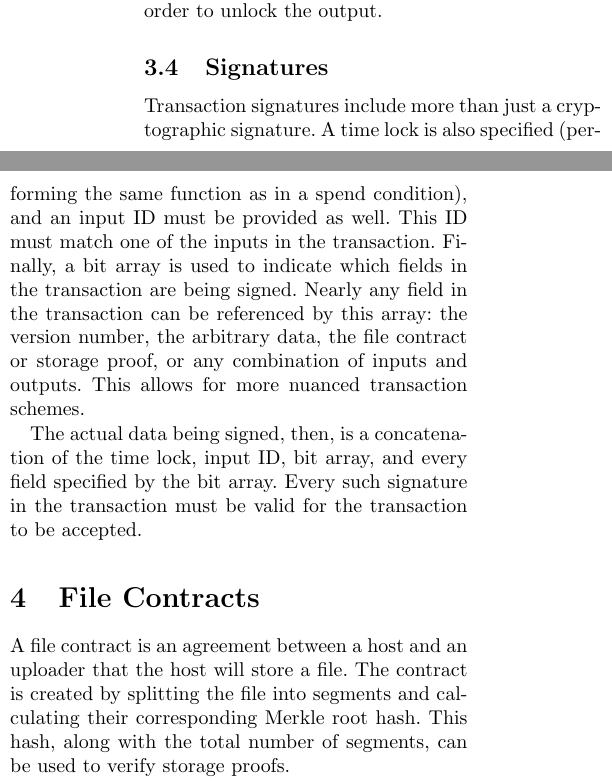
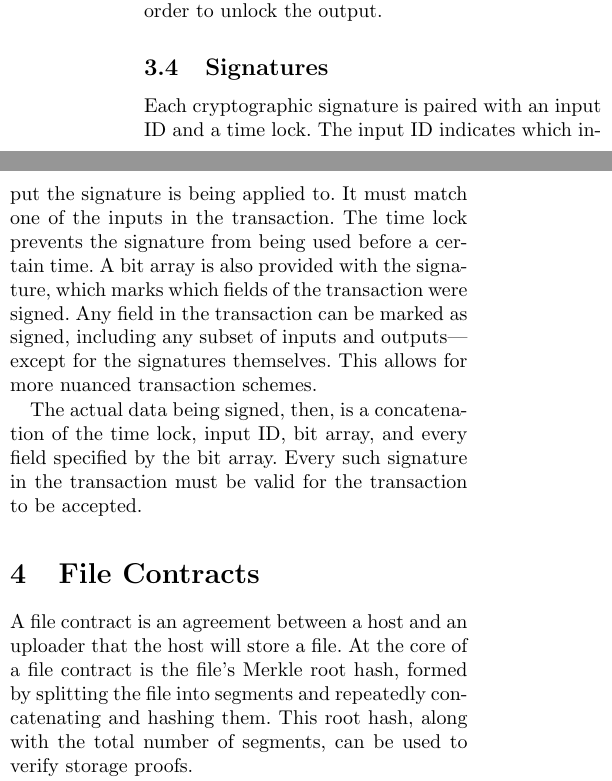
Before and after one commit to NebulousLabs/Sia, a LaTeX document (whitepaper.tex): two parts of the columns of page 2 of 7, joined at a grey line, cut so that both start at the same text. Compiled offline with pdfLaTeX.

Commit message:
address comments

```diff
--- a/whitepaper.tex
+++ b/whitepaper.tex
@@ -84,11 +84,12 @@ In such a scheme, there are $N$ public keys on the ``whitelist''.
 Some subset $M < N$ must sign the transaction in order to unlock the output.
 
 \subsection{Signatures}
-Transaction signatures include more than just a cryptographic signature.
-A time lock is also specified (performing the same function as in a spend condition), and an input ID must be provided as well.
-This ID must match one of the inputs in the transaction.
-Finally, a bit array is used to indicate which fields in the transaction are being signed.
-Nearly any field in the transaction can be referenced by this array: the version number, the arbitrary data, the file contract or storage proof, or any combination of inputs and outputs.
+Each cryptographic signature is paired with an input ID and a time lock.
+The input ID indicates which input the signature is being applied to.
+It must match one of the inputs in the transaction.
+The time lock prevents the signature from being used before a certain time.
+A bit array is also provided with the signature, which marks which fields of the transaction were signed.
+Any field in the transaction can be marked as signed, including any subset of inputs and outputs---except for the signatures themselves.
 This allows for more nuanced transaction schemes.
 
 The actual data being signed, then, is a concatenation of the time lock, input ID, bit array, and every field specified by the bit array.
@@ -96,8 +97,8 @@ Every such signature in the transaction must be valid for the transaction to be
 
 \section{File Contracts}
 A file contract is an agreement between a host and an uploader that the host will store a file.
-The contract is created by splitting the file into segments and calculating their corresponding Merkle root hash.
-This hash, along with the total number of segments, can be used to verify storage proofs.
+At the core of a file contract is the file's Merkle root hash, formed by splitting the file into segments and repeatedly concatenating and hashing them.
+This root hash, along with the total number of segments, can be used to verify storage proofs.
 
 File contracts also specify a duration, challenge frequency, and payout parameters, including the reward for a valid proof, the refund for an invalid or missing proof, and the maximum number of proofs that can be missed.
 If the file contract is still valid at the end of the specified duration, it ``successfully terminates.''
```
Also changed, not shown: whitepaper.tex (6 more changed lines).
